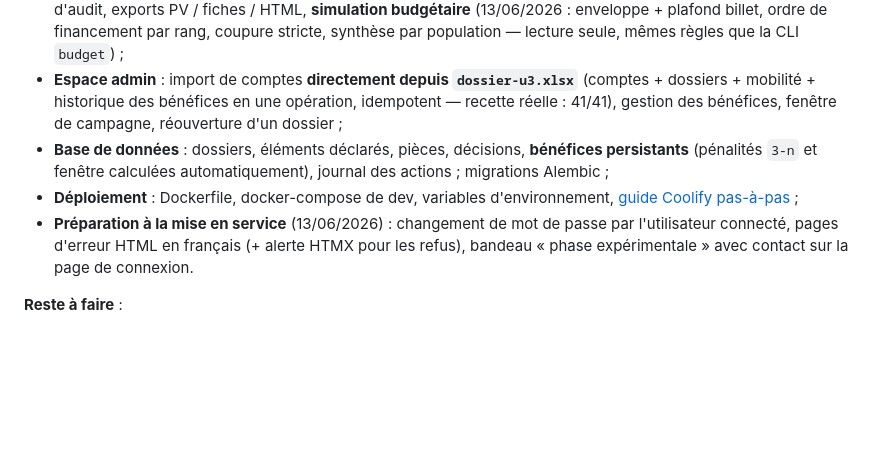
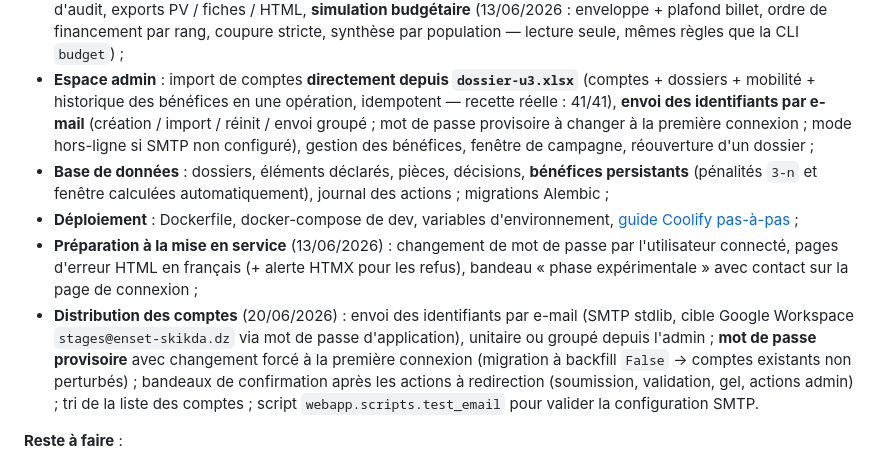
Before and after one commit to SamRepository/classement-stages, a Markdown page: docs/roadmap.md, the part around the change. Rendered like a GitHub page; blank space fills up the shorter version.

```diff
--- a/docs/roadmap.md
+++ b/docs/roadmap.md
@@ -72,7 +72,10 @@ dossier web ≡ dict moteur pour chaque type de critère.
   seule, mêmes règles que la CLI `budget`) ;
 - **Espace admin** : import de comptes **directement depuis `dossier-u3.xlsx`** (comptes +
   dossiers + mobilité + historique des bénéfices en une opération, idempotent — recette
-  réelle : 41/41), gestion des bénéfices, fenêtre de campagne, réouverture d'un dossier ;
+  réelle : 41/41), **envoi des identifiants par e-mail** (création / import / réinit /
+  envoi groupé ; mot de passe provisoire à changer à la première connexion ; mode
+  hors-ligne si SMTP non configuré), gestion des bénéfices, fenêtre de campagne,
+  réouverture d'un dossier ;
 - **Base de données** : dossiers, éléments déclarés, pièces, décisions, **bénéfices
   persistants** (pénalités `3-n` et fenêtre calculées automatiquement), journal des
   actions ; migrations Alembic ;
@@ -80,7 +83,14 @@ dossier web ≡ dict moteur pour chaque type de critère.
   [guide Coolify pas-à-pas](guide-deploiement-coolify.md) ;
 - **Préparation à la mise en service** (13/06/2026) : changement de mot de passe par
   l'utilisateur connecté, pages d'erreur HTML en français (+ alerte HTMX pour les refus),
-  bandeau « phase expérimentale » avec contact sur la page de connexion.
+  bandeau « phase expérimentale » avec contact sur la page de connexion ;
+- **Distribution des comptes** (20/06/2026) : envoi des identifiants par e-mail (SMTP
+  stdlib, cible Google Workspace `stages@enset-skikda.dz` via mot de passe d'application),
+  unitaire ou groupé depuis l'admin ; **mot de passe provisoire** avec changement forcé à
+  la première connexion (migration à backfill `False` → comptes existants non perturbés) ;
+  bandeaux de confirmation après les actions à redirection (soumission, validation, gel,
+  actions admin) ; tri de la liste des comptes ; script `webapp.scripts.test_email` pour
+  valider la configuration SMTP.
 
 **Reste à faire** :
 - déploiement effectif sur l'instance Coolify (PostgreSQL + volume `/data/uploads` +
```
Also changed, not shown: README.md (+29 -10 lines).
